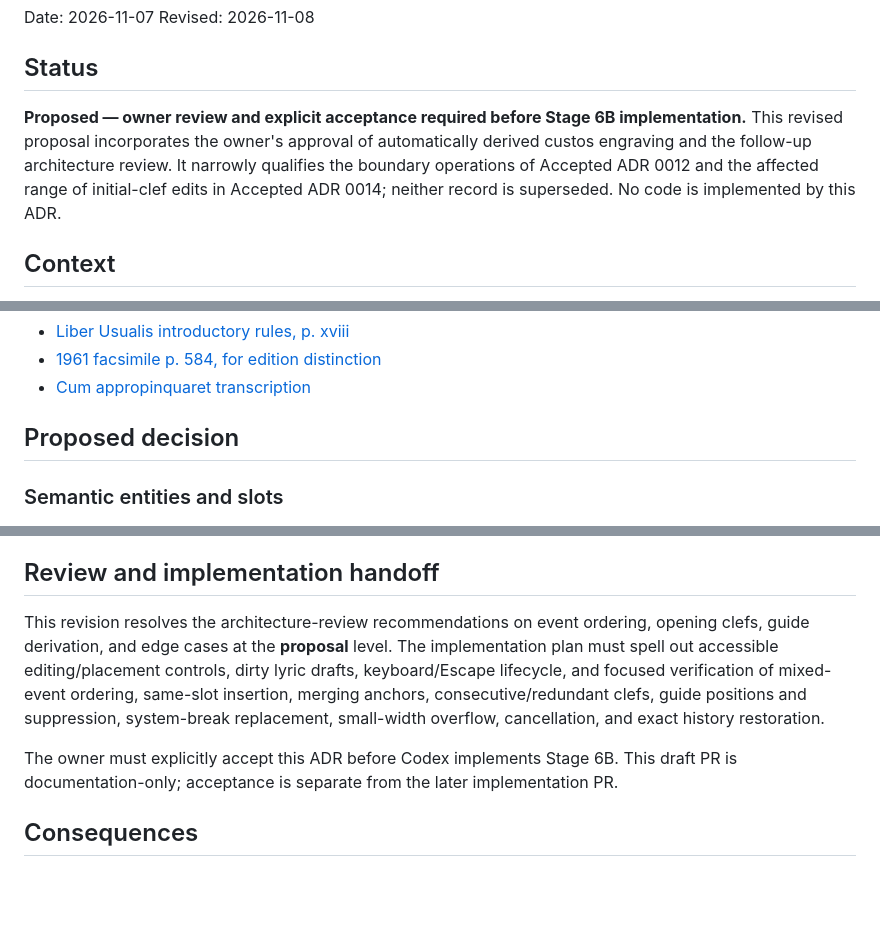
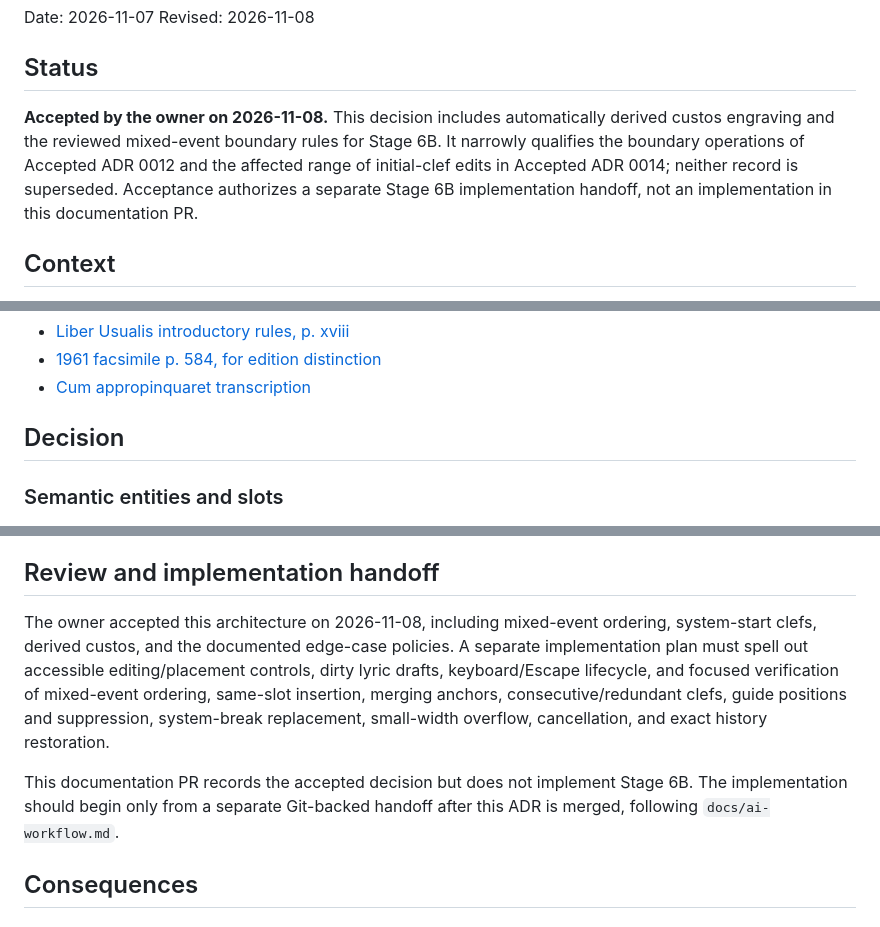
Before and after one commit to OceanOSdev/gregorian-chant-editor, a Markdown page: docs/adrs/0015-order-clef-changes-at-score-boundaries.md, 3 parts joined by grey strips. Rendered like a GitHub page; blank space fills up the shorter version.

```diff
--- a/docs/adrs/0015-order-clef-changes-at-score-boundaries.md
+++ b/docs/adrs/0015-order-clef-changes-at-score-boundaries.md
@@ -5,12 +5,12 @@ Revised: 2026-11-08
 
 ## Status
 
-**Proposed — owner review and explicit acceptance required before Stage 6B
-implementation.** This revised proposal incorporates the owner's approval
-of automatically derived custos engraving and the follow-up architecture
-review. It narrowly qualifies the boundary operations of Accepted ADR 0012
-and the affected range of initial-clef edits in Accepted ADR 0014; neither
-record is superseded. No code is implemented by this ADR.
+**Accepted by the owner on 2026-11-08.** This decision includes
+automatically derived custos engraving and the reviewed mixed-event boundary
+rules for Stage 6B. It narrowly qualifies the boundary operations of Accepted
+ADR 0012 and the affected range of initial-clef edits in Accepted ADR 0014;
+neither record is superseded. Acceptance authorizes a separate Stage 6B
+implementation handoff, not an implementation in this documentation PR.
 
 ## Context
 
@@ -38,7 +38,7 @@ References:
 - [1961 facsimile p. 584, for edition distinction](https://gregobase.selapa.net/sources/3/729.png)
 - [Cum appropinquaret transcription](https://github.com/bbloomf/jgabc/blob/master/gabc/8110.gabc)
 
-## Proposed decision
+## Decision
 
 ### Semantic entities and slots
 
@@ -274,19 +274,20 @@ new dependencies, or unrelated refactors.
 
 ## Review and implementation handoff
 
-This revision resolves the architecture-review recommendations
-on event ordering, opening clefs, guide derivation, and edge
-cases at the **proposal** level. The implementation plan
-must spell out accessible editing/placement controls, dirty
-lyric drafts, keyboard/Escape lifecycle, and focused verification
-of mixed-event ordering, same-slot insertion, merging anchors,
-consecutive/redundant clefs, guide positions and suppression,
-system-break replacement, small-width overflow, cancellation,
-and exact history restoration.
+The owner accepted this architecture on 2026-11-08, including
+mixed-event ordering, system-start clefs, derived custos, and
+the documented edge-case policies. A separate implementation
+plan must spell out accessible editing/placement controls,
+dirty lyric drafts, keyboard/Escape lifecycle, and focused
+verification of mixed-event ordering, same-slot insertion,
+merging anchors, consecutive/redundant clefs, guide positions
+and suppression, system-break replacement, small-width
+overflow, cancellation, and exact history restoration.
 
-The owner must explicitly accept this ADR before Codex
-implements Stage 6B. This draft PR is documentation-only;
-acceptance is separate from the later implementation PR.
+This documentation PR records the accepted decision but
+does not implement Stage 6B. The implementation should begin
+only from a separate Git-backed handoff after this ADR is
+merged, following `docs/ai-workflow.md`.
 
 ## Consequences
 
```
Also changed, not shown: docs/adrs/README.md (+5 -5 lines), docs/roadmap.md (+15 -14 lines).
